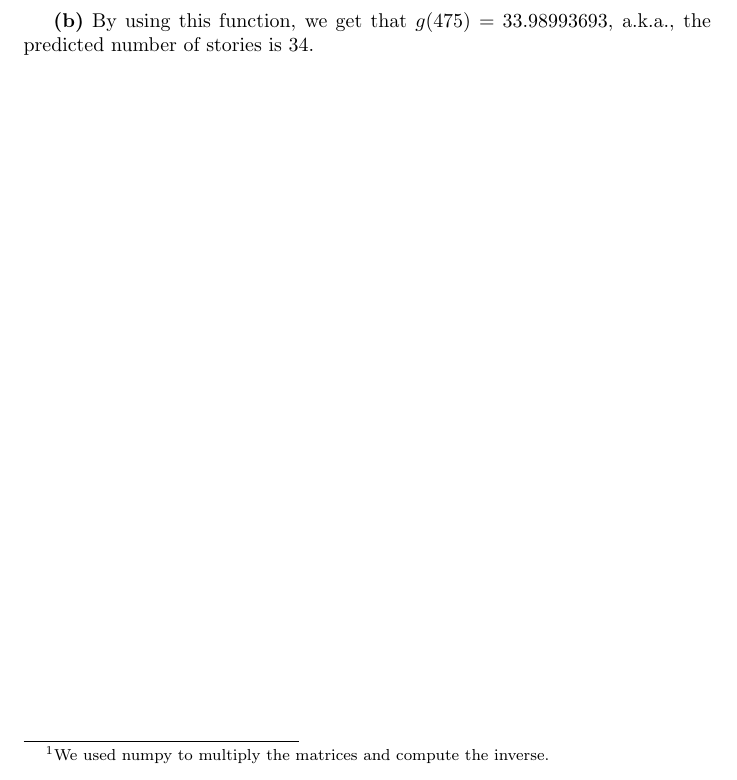
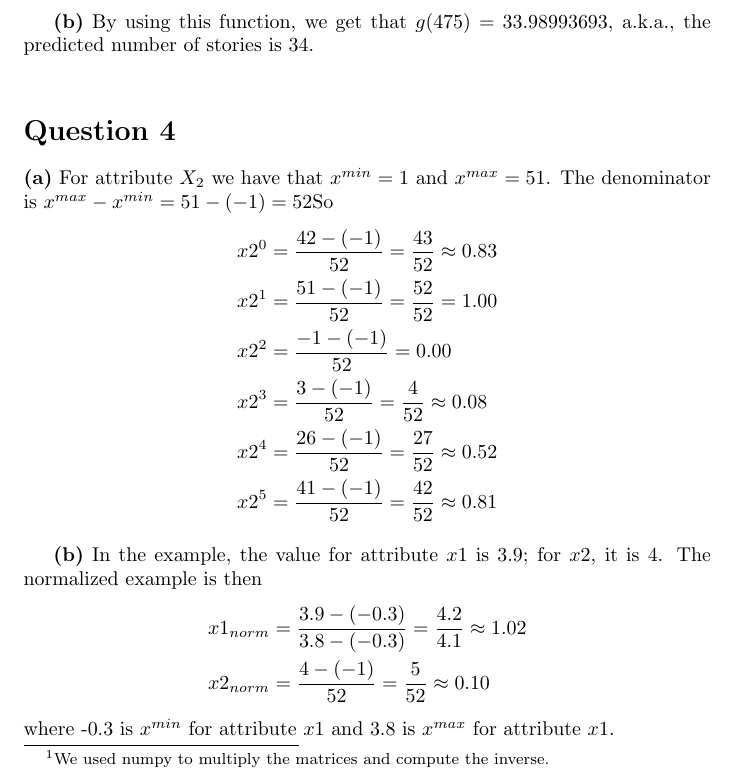
Before and after one commit to alibezz/ml_homework_spring_2019, a LaTeX problem sheet (homework2.tex): part of page 3 of 3, cut so that both start at the same text. Compiled offline with pdfLaTeX.

Commit message:
done with question 4

```diff
--- a/homework2.tex
+++ b/homework2.tex
@@ -136,4 +136,29 @@ we have that $w_0 = -1.97639231$ and $w_1 = 0.07571859$~\footnote{We used numpy
 
 \textbf{(b)} By using this function, we get that $g(475) = 33.98993693$, a.k.a., the predicted number of stories is 34.
 
+\hfill
+
+\section*{Question 4} \textbf{(a)} For attribute $X_2$ we have that $x^{min} = 1$ and $x^{max} = 51$. The denominator is
+$x^{max} - x^{min} = 51 - (-1) = 52$So
+\begin{equation*}
+\begin{split}
+&x2^0 = \frac{42 - (-1)}{52} = \frac{43}{52} \approx 0.83 \\
+&x2^1 = \frac{51 - (-1)}{52} = \frac{52}{52} = 1.00\\
+&x2^2 = \frac{-1 - (-1)}{52} = 0.00\\
+&x2^3 = \frac{3 - (-1)}{52} = \frac{4}{52} \approx 0.08\\
+&x2^4 = \frac{26 - (-1)}{52} = \frac{27}{52} \approx 0.52\\
+&x2^5 = \frac{41 - (-1)}{52} = \frac{42}{52} \approx 0.81\\
+\end{split}
+\end{equation*}
+
+\hfill
+
+\textbf{(b)} In the example, the value for attribute $x1$ is 3.9; for $x2$, it is 4. The normalized example is then
+\begin{equation*}
+\begin{split}
+&x1_{norm} = \frac{3.9 - (-0.3)}{3.8 - (-0.3)} = \frac{4.2}{4.1} \approx 1.02\\
+&x2_{norm} = \frac{4 - (-1)}{52} = \frac{5}{52} \approx 0.10
+\end{split}
+\end{equation*}
+where -0.3 is $x^{min}$ for attribute $x1$ and 3.8 is $x^{max}$ for attribute $x1$.
 \end{document}
```
